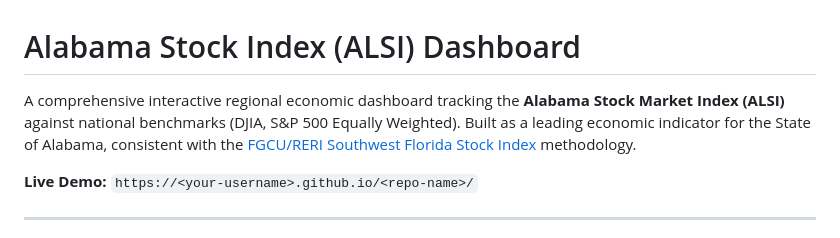
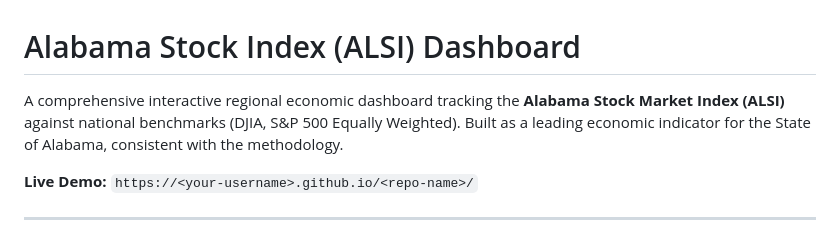
Before and after one commit to JAMILLER3732/USA-JIF-ALSI, a Markdown page: README.md, the part around the change. GitHub-like rendering.

```diff
--- a/README.md
+++ b/README.md
@@ -1,6 +1,6 @@
 # Alabama Stock Index (ALSI) Dashboard
 
-A comprehensive interactive regional economic dashboard tracking the **Alabama Stock Market Index (ALSI)** against national benchmarks (DJIA, S&P 500 Equally Weighted). Built as a leading economic indicator for the State of Alabama, consistent with the [FGCU/RERI Southwest Florida Stock Index](https://www.fgcu.edu/cob/reri/dashboard/swfl-stock-index) methodology.
+A comprehensive interactive regional economic dashboard tracking the **Alabama Stock Market Index (ALSI)** against national benchmarks (DJIA, S&P 500 Equally Weighted). Built as a leading economic indicator for the State of Alabama, consistent with the  methodology.
 
 **Live Demo:** `https://<your-username>.github.io/<repo-name>/`
 
```
